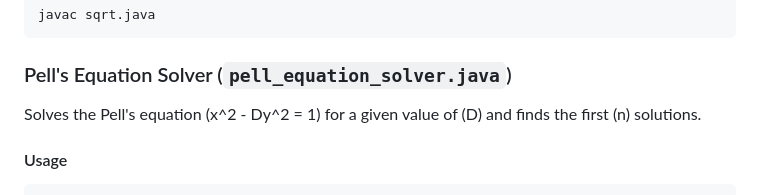
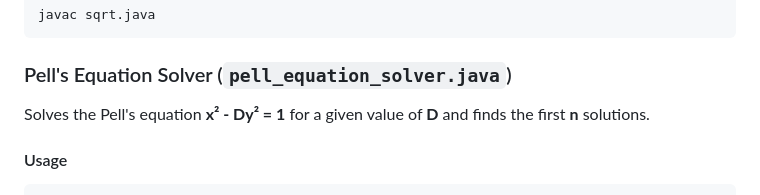
Before and after one commit to Abhrankan-Chakrabarti/java-math-utils, a Markdown page: README.md, the part around one of its changes. Drawn GitHub-style.

```diff
--- a/README.md
+++ b/README.md
@@ -20,7 +20,7 @@ javac sqrt.java
 
 ### Pell's Equation Solver (`pell_equation_solver.java`)
 
-Solves the Pell's equation \(x^2 - Dy^2 = 1\) for a given value of \(D\) and finds the first \(n\) solutions.
+Solves the Pell's equation **x² - Dy² = 1** for a given value of **D** and finds the first **n** solutions.
 
 #### Usage
 
```
Also changed, not shown: other parts of README.md (+4 -4 lines).
